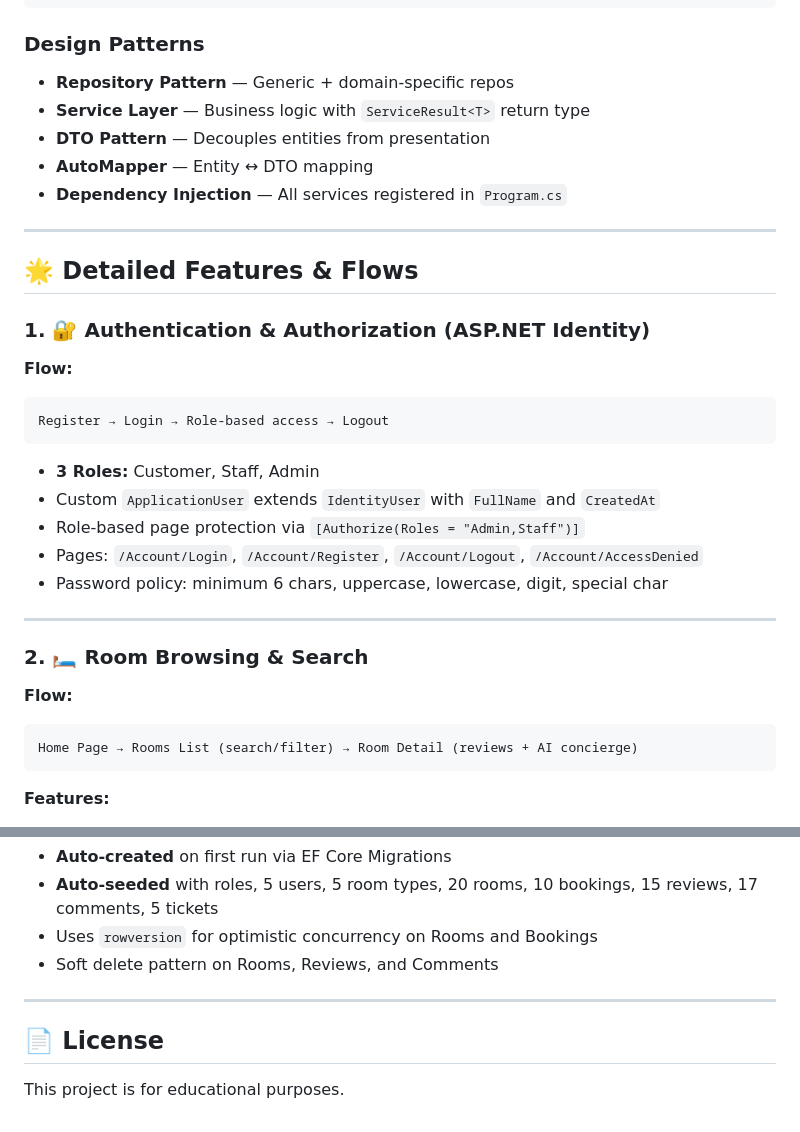
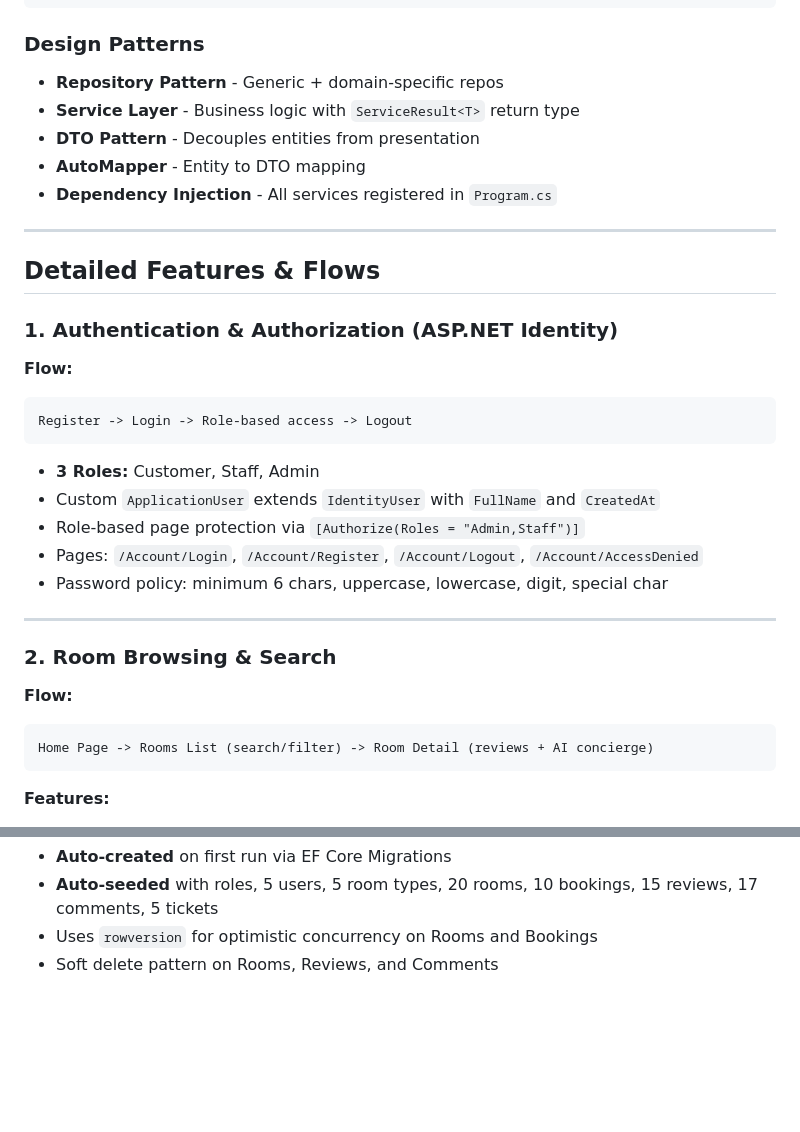
Before and after one commit to Truongvbn/Ass2_PRN, a Markdown page: README.md, 2 parts joined by grey strips. GitHub-like rendering; blank space fills up the shorter version.

````diff
--- a/README.md
+++ b/README.md
@@ -24,21 +24,21 @@ Built with **N-Tier Architecture** (Data → Business → Web), **ASP.NET Core R
 ```
 
 ### Design Patterns
-- **Repository Pattern** — Generic + domain-specific repos
-- **Service Layer** — Business logic with `ServiceResult<T>` return type
-- **DTO Pattern** — Decouples entities from presentation
-- **AutoMapper** — Entity ↔ DTO mapping
-- **Dependency Injection** — All services registered in `Program.cs`
+- **Repository Pattern** - Generic + domain-specific repos
+- **Service Layer** - Business logic with `ServiceResult<T>` return type
+- **DTO Pattern** - Decouples entities from presentation
+- **AutoMapper** - Entity to DTO mapping
+- **Dependency Injection** - All services registered in `Program.cs`
 
 ---
 
-## 🌟 Detailed Features & Flows
+## Detailed Features & Flows
 
-### 1. 🔐 Authentication & Authorization (ASP.NET Identity)
+### 1. Authentication & Authorization (ASP.NET Identity)
 
 **Flow:**
 ```
-Register → Login → Role-based access → Logout
+Register -> Login -> Role-based access -> Logout
 ```
 
 - **3 Roles:** Customer, Staff, Admin
@@ -49,11 +49,11 @@ Register → Login → Role-based access → Logout
 
 ---
 
-### 2. 🛏️ Room Browsing & Search
+### 2. Room Browsing & Search
 
 **Flow:**
 ```
-Home Page → Rooms List (search/filter) → Room Detail (reviews + AI concierge)
+Home Page -> Rooms List (search/filter) -> Room Detail (reviews + AI concierge)
 ```
 
 **Features:**
@@ -369,9 +369,3 @@ Connection string in `appsettings.json`:
 - **Auto-seeded** with roles, 5 users, 5 room types, 20 rooms, 10 bookings, 15 reviews, 17 comments, 5 tickets
 - Uses `rowversion` for optimistic concurrency on Rooms and Bookings
 - Soft delete pattern on Rooms, Reviews, and Comments
-
----
-
-## 📄 License
-
-This project is for educational purposes.
````
Also changed, not shown: other parts of README.md (+83 -83 lines).
